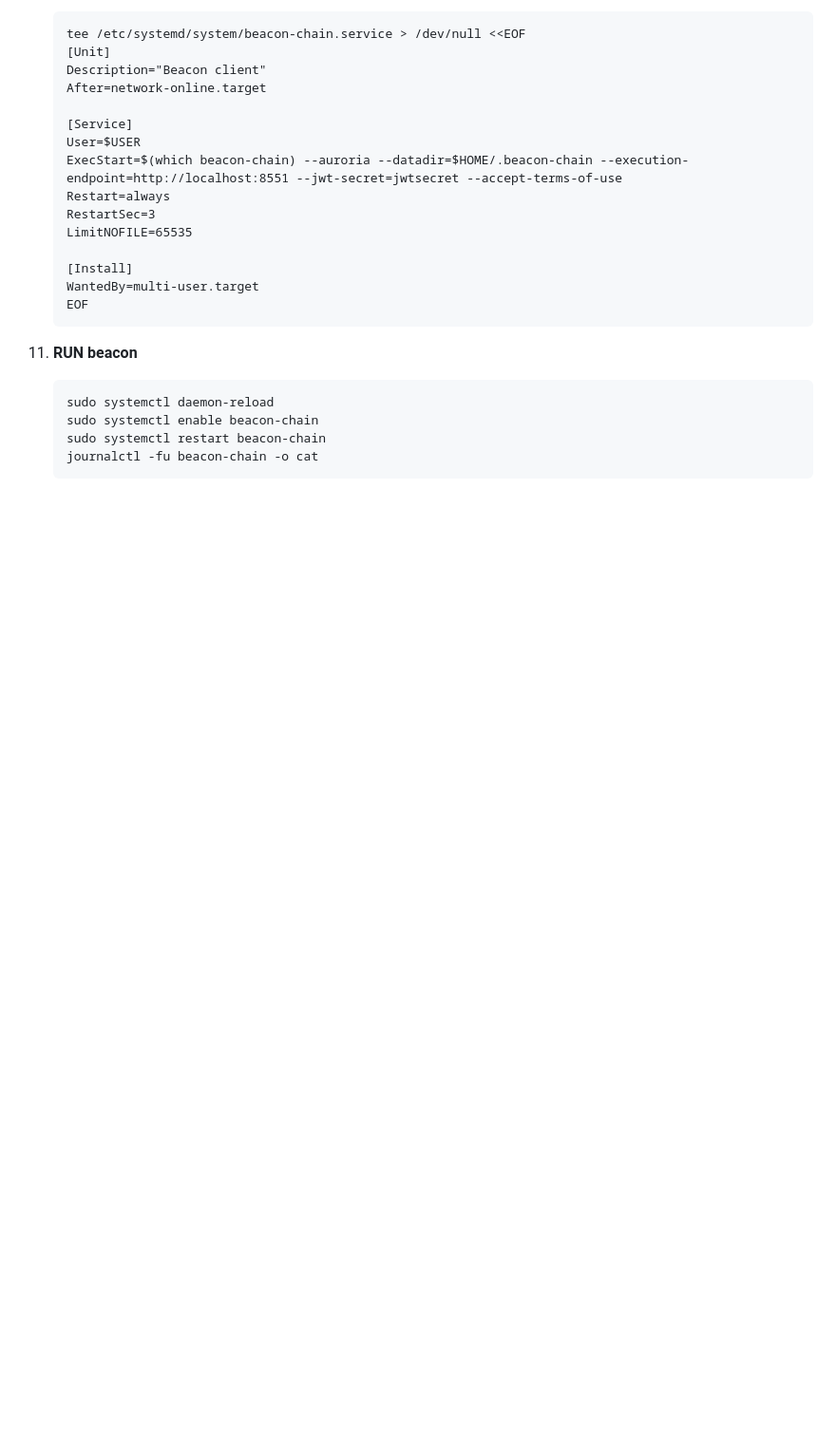
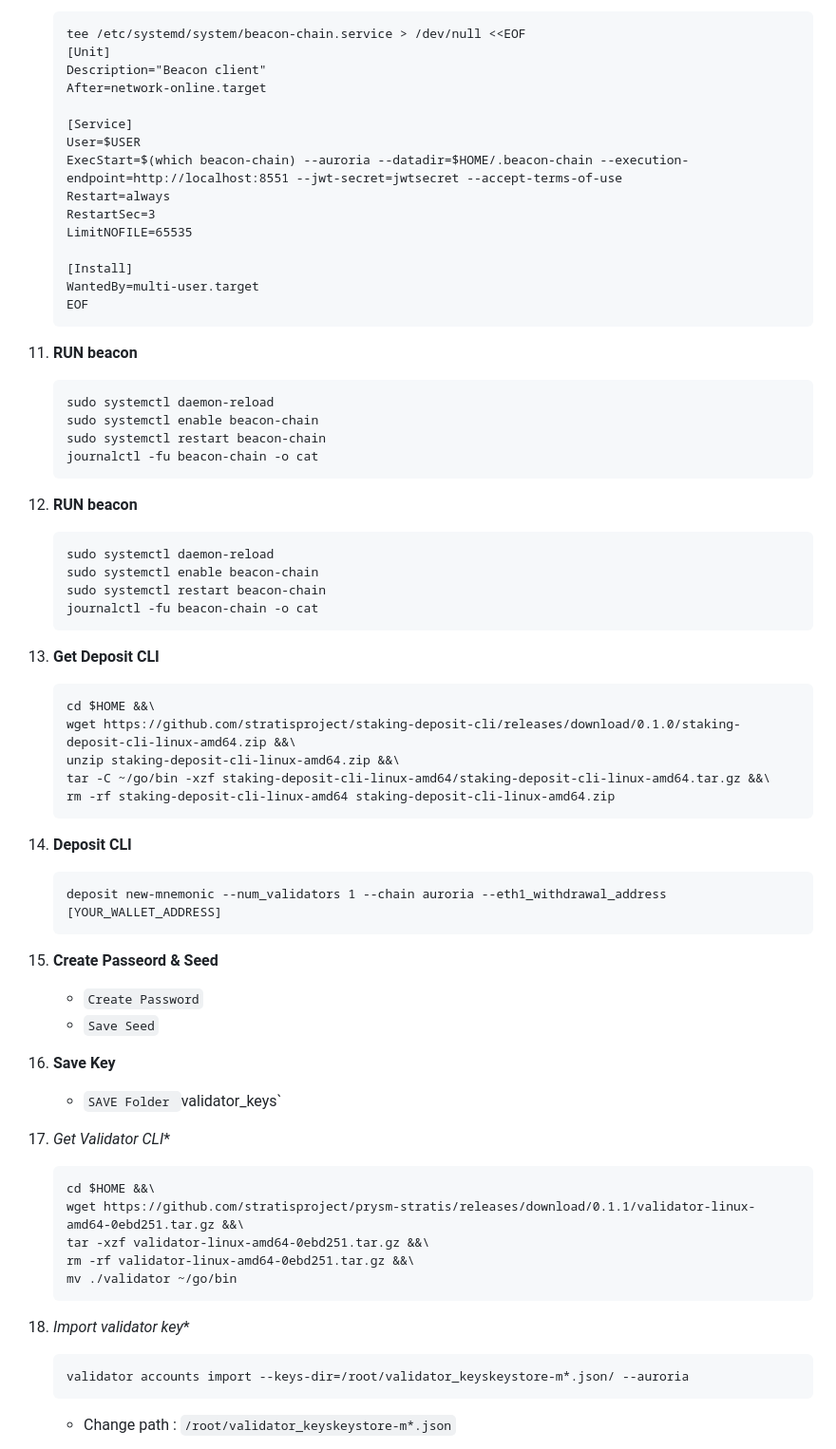
Before and after one commit to catsmile100/Validator-Testnet, a Markdown page: Stratis/README.MD, the part around one of its changes. Shown at 95% size. Drawn GitHub-style; blank space fills up the shorter version.

````diff
--- a/Stratis/README.MD
+++ b/Stratis/README.MD
@@ -138,3 +138,45 @@ NODE  | CPU     | RAM      | SSD     | OS     |
 	sudo systemctl restart beacon-chain
 	journalctl -fu beacon-chain -o cat
 	```
+
+12. **RUN beacon**
+	```
+	sudo systemctl daemon-reload
+	sudo systemctl enable beacon-chain
+	sudo systemctl restart beacon-chain
+	journalctl -fu beacon-chain -o cat
+	```
+
+13. **Get Deposit CLI**
+	```
+	cd $HOME &&\
+	wget https://github.com/stratisproject/staking-deposit-cli/releases/download/0.1.0/staking-deposit-cli-linux-amd64.zip &&\
+	unzip staking-deposit-cli-linux-amd64.zip &&\
+	tar -C ~/go/bin -xzf staking-deposit-cli-linux-amd64/staking-deposit-cli-linux-amd64.tar.gz &&\
+	rm -rf staking-deposit-cli-linux-amd64 staking-deposit-cli-linux-amd64.zip
+	```
+14. **Deposit CLI**
+	```
+	deposit new-mnemonic --num_validators 1 --chain auroria --eth1_withdrawal_address [YOUR_WALLET_ADDRESS]
+	```
+15. **Create Passeord & Seed**
+	- `Create Password`
+	- `Save Seed`
+
+16. **Save Key**
+	- `SAVE Folder `validator_keys`
+
+17. *Get Validator CLI**
+	```
+	cd $HOME &&\
+	wget https://github.com/stratisproject/prysm-stratis/releases/download/0.1.1/validator-linux-amd64-0ebd251.tar.gz &&\
+	tar -xzf validator-linux-amd64-0ebd251.tar.gz &&\
+	rm -rf validator-linux-amd64-0ebd251.tar.gz &&\
+	mv ./validator ~/go/bin
+	```
+18. *Import validator key**
+	```
+	validator accounts import --keys-dir=/root/validator_keyskeystore-m*.json/ --auroria
+	```
+	- Change path : `/root/validator_keyskeystore-m*.json`
+
````
Also changed, not shown: other parts of Stratis/README.MD (+43 -0 lines).
